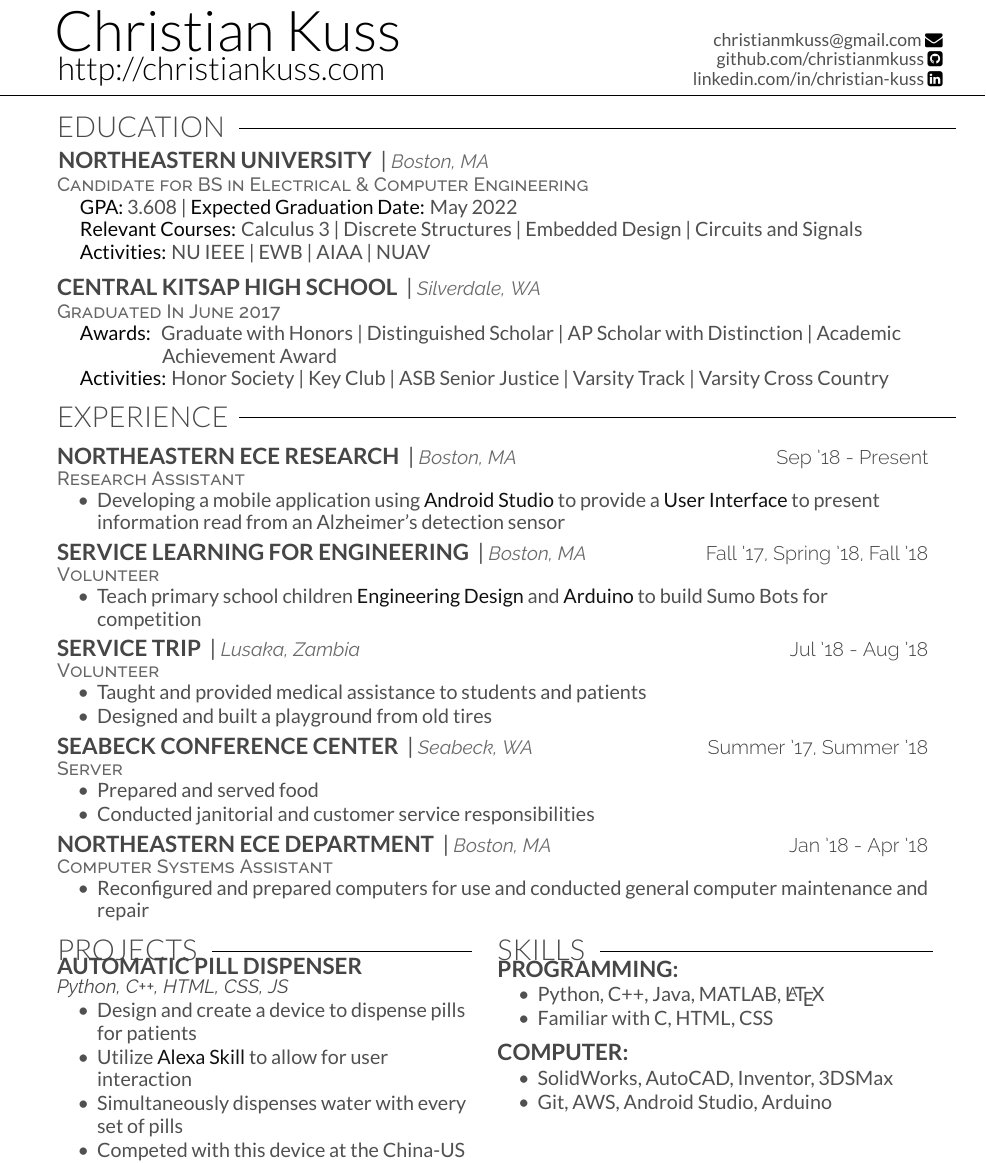
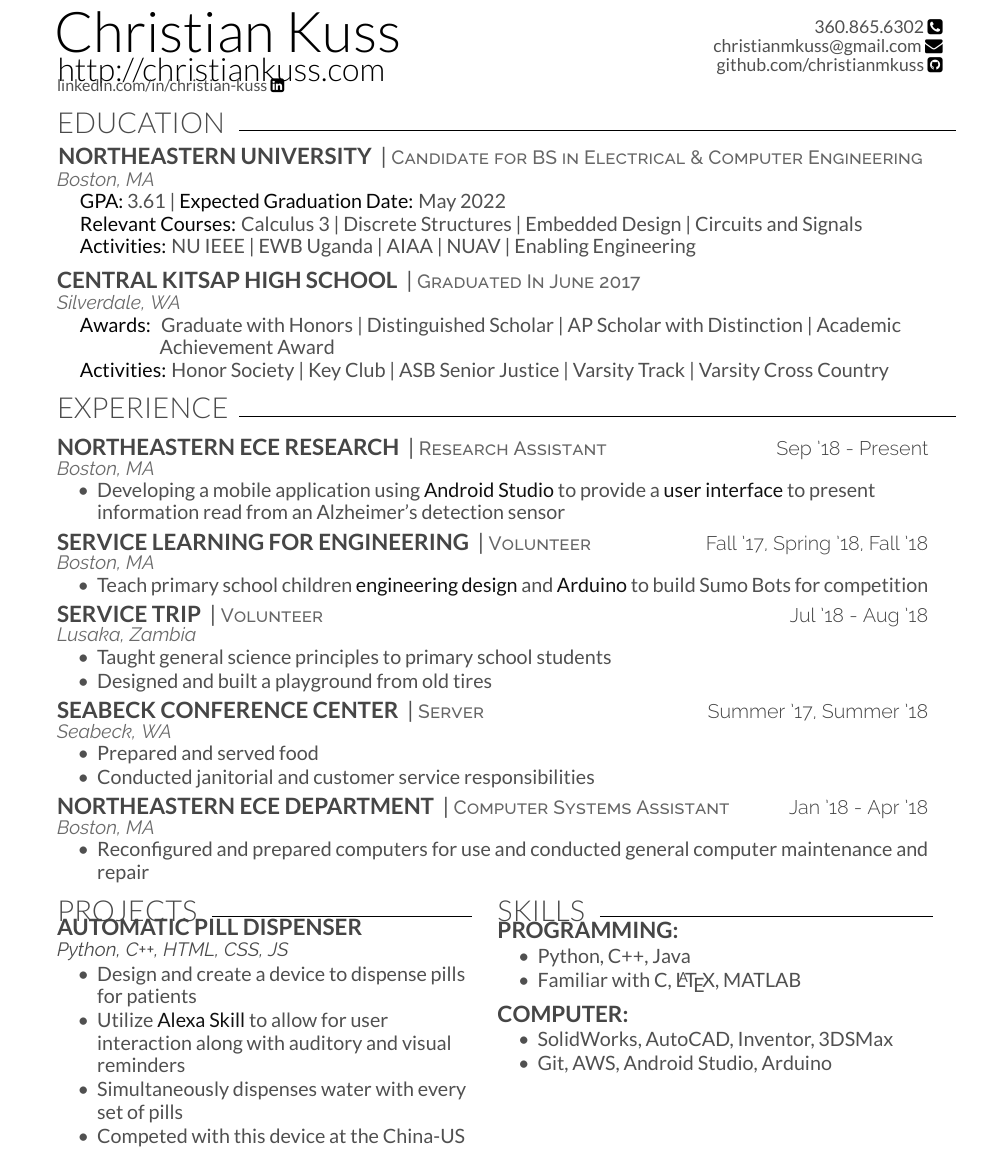
Before and after one commit to christianmkuss/Kuss_Resume, a LaTeX CV (myResume.tex): part of the page, cut at the place of the change. Compiled offline with XeLaTeX.

Commit message:
Update myResume.tex

```diff
--- a/myResume.tex
+++ b/myResume.tex
@@ -5,10 +5,10 @@
 \setlength\unitlength{1mm}%
 \begin{picture}(0,0)%
 %Do This Stuff Last
-\put(23, -34.5){\makebox[\linewidth]{\rule{15.7cm}{0.4pt}}}%
-\put(23, -97.8){\makebox[\linewidth]{\rule{15.7cm}{0.4pt}}}%
-\put(60, -215){\makebox[\linewidth]{\rule{7.3cm}{0.4pt}}}%
-\put(-33,-215){\makebox[\linewidth]{\rule{5.7cm}{0.4pt}}}%
+\put(23, -37.5){\makebox[\linewidth]{\rule{15.7cm}{0.4pt}}}%
+\put(23, -100){\makebox[\linewidth]{\rule{15.7cm}{0.4pt}}}%
+\put(60, -209.7){\makebox[\linewidth]{\rule{7.3cm}{0.4pt}}}%
+\put(-33,-209.7){\makebox[\linewidth]{\rule{5.7cm}{0.4pt}}}%
 \end{picture}\hfill}
 
 \begin{document}
@@ -17,34 +17,35 @@
 %     HEADER
 %%%%%%%%%%%%%%%%%%%%%%%%%%%%%%%%%%%%%%
 \namesection{}{Christian Kuss}
-{\href{http://christiankuss.com}{http://christiankuss.com}}
+{\vspace{-6mm}\href{http://christiankuss.com}{http://christiankuss.com}}
+{\href{tel:1-360-865-6302}{360.865.6302 }\faPhoneSquare}
 {\href{mailto:christianmkuss@gmail.com}{christianmkuss@gmail.com }\faEnvelope}
 {\href{http://github.com/christianmkuss}{github.com/christianmkuss }\faGithubSquare}
 {\href{http://linkedin.com/in/christian-kuss}{linkedin.com/in/christian-kuss }\faLinkedinSquare}
-\noindent\makebox[\linewidth]{\rule{\paperwidth}{0.4pt}}
+% \noindent\makebox[\linewidth]{\rule{\paperwidth}{0.4pt}}
 
 
 %%%%%%%%%%%%%%%%%%%%%%%%%%%%%%%%%%%%%%
 %     EDUCATION
 %%%%%%%%%%%%%%%%%%%%%%%%%%%%%%%%%%%%%%
-
+% \vspace{2mm}
 \section{Education}
-\hspace{-5mm}\runsubsection{Northeastern University} | \location{Boston, MA}\\
+\hspace{-5mm}\runsubsection{Northeastern University} | \position{Candidate for BS in Electrical \& Computer Engineering}\\
 \vspace{0.5 mm}
-\position{Candidate for BS in Electrical \& Computer Engineering}\\
+\location{Boston, MA}\\
 \body{
-\hspace{5 mm}\textcolor{body-text-bold}{GPA:} 3.608 | \textcolor{body-text-bold}{Expected Graduation Date:} May 2022\\
+\hspace{5 mm}\textcolor{body-text-bold}{GPA:} 3.61 | \textcolor{body-text-bold}{Expected Graduation Date:} May 2022\\
 \hspace{5 mm}\textcolor{body-text-bold}{Relevant Courses:} Calculus 3 | Discrete Structures | Embedded Design | Circuits and Signals
 }
 \body{
-\hspace{5 mm}\textcolor{body-text-bold}{Activities:} NU IEEE | EWB | AIAA | NUAV
+\hspace{5 mm}\textcolor{body-text-bold}{Activities:} NU IEEE | EWB Uganda | AIAA | NUAV | Enabling Engineering
 }
 \vspace{3mm}
-\hspace{0mm}\runsubsection{Central Kitsap High School} | \location{Silverdale, WA}\\
+\hspace{0mm}\runsubsection{Central Kitsap High School} | \position{Graduated In June 2017}\\
 \vspace{0.5 mm}
-\position{Graduated In June 2017}\\
+\location{Silverdale, WA}\\
 \body{
-\hspace{5mm}\textcolor{body-text-bold}{Awards: } Graduate with Honors | Distinguished Scholar | AP Scholar with Distinction | Academic\\ \hspace{23mm}Achievement Award\\
+\hspace{5mm}\textcolor{body-text-bold}{Awards: } Graduate with Honors | Distinguished Scholar | AP Scholar with Distinction | Academic\\ \hspace{22.5mm}Achievement Award\\
 \hspace{5 mm}\textcolor{body-text-bold}{Activities:} Honor Society | Key Club | ASB Senior Justice | Varsity Track | Varsity Cross Country
 }
 
@@ -55,40 +56,40 @@
 \section{Experience}
 
 \vspace{1.2mm}
-\runsubsection{Northeastern ECE Research} | \location{Boston, MA} \hfill\descript{Sep '18 - Present}
-\position{Research Assistant}
+\runsubsection{Northeastern ECE Research} | \position{Research Assistant} \hfill\descript{Sep '18 - Present}
+\location{Boston, MA}
 \begin{tightemize}
 \body{
-\item Developing a mobile application using \textcolor{body-text-emphasis}{Android Studio} to provide a \textcolor{body-text-emphasis}{User Interface} to present information read from an Alzheimer's detection sensor
+\item Developing a mobile application using \textcolor{body-text-emphasis}{Android Studio} to provide a \textcolor{body-text-emphasis}{user interface} to present information read from an Alzheimer's detection sensor
 }
 \end{tightemize}
 
-\runsubsection{Service Learning for Engineering} | \location{Boston, MA} \hfill\descript{Fall '17, Spring '18, Fall '18}
-\position{Volunteer}
+\runsubsection{Service Learning for Engineering} | \position{Volunteer} \hfill\descript{Fall '17, Spring '18, Fall '18}
+\location{Boston, MA}
 \begin{tightemize}
 \body{
-\item Teach primary school children \textcolor{body-text-emphasis}{Engineering Design} and \textcolor{body-text-emphasis}{Arduino} to build Sumo Bots for competition
+\item Teach primary school children \textcolor{body-text-emphasis}{engineering design} and \textcolor{body-text-emphasis}{Arduino} to build Sumo Bots for competition
 }
 \end{tightemize}
 
-\runsubsection{Service Trip} | \location{Lusaka, Zambia} \hfill\descript{Jul '18 - Aug '18}
-\position{Volunteer}
+\runsubsection{Service Trip} | \position{Volunteer} \hfill\descript{Jul '18 - Aug '18}
+\location{Lusaka, Zambia}
 \begin{tightemize}
 \body{
-\item Taught and provided medical assistance to students and patients \item Designed and built a playground from old tires
+\item Taught general science principles to primary school students \item Designed and built a playground from old tires
 }
 \end{tightemize}
 
-\runsubsection{Seabeck Conference Center} | \location{Seabeck, WA} \hfill\descript{Summer '17, Summer '18}
-\position{Server}
+\runsubsection{Seabeck Conference Center} | \position{Server} \hfill\descript{Summer '17, Summer '18}
+\location{Seabeck, WA}
 \begin{tightemize}
 \body{
 \item Prepared and served food \item Conducted janitorial and customer service responsibilities
 }
 \end{tightemize}
 
-\runsubsection{Northeastern ECE Department} | \location{Boston, MA} \hfill\descript{Jan '18 - Apr '18}
-\position{Computer Systems Assistant}
+\runsubsection{Northeastern ECE Department} | \position{Computer Systems Assistant} \hfill\descript{Jan '18 - Apr '18}
+\location{Boston, MA}
 \begin{tightemize}
 \body{
 \item Reconfigured and prepared computers for use and conducted general computer maintenance and repair
@@ -105,13 +106,13 @@
 %%%%%%%%%%%%%%%%%%%%%%%%%%%%%%%%%%%%%%
 
 \runsubsection{Automatic Pill Dispenser}\\
-\vspace{0.5mm}
+\vspace{1mm}
 \location{}
 \technologies{Python, C++, HTML, CSS, JS}
 \begin{tightemize}
 \body{
 \item Design and create a device to dispense pills for patients
-\item Utilize \textcolor{body-text-emphasis}{Alexa Skill} to allow for user interaction
+\item Utilize \textcolor{body-text-emphasis}{Alexa Skill} to allow for user interaction along with auditory and visual reminders
 \item Simultaneously dispenses water with every set of pills
 \item Competed with this device at the China-US Young Makers Competition in Beijing, China
 }
@@ -128,8 +129,8 @@
 \location{}
 \begin{tightemize}
 \body{
-\item Python, C++, Java, MATLAB, \LaTeX
-\item Familiar with C, HTML, CSS
+\item Python, C++, Java
+\item Familiar with C, \LaTeX, MATLAB
 }
 \end{tightemize}
 \vspace{1mm}
```
